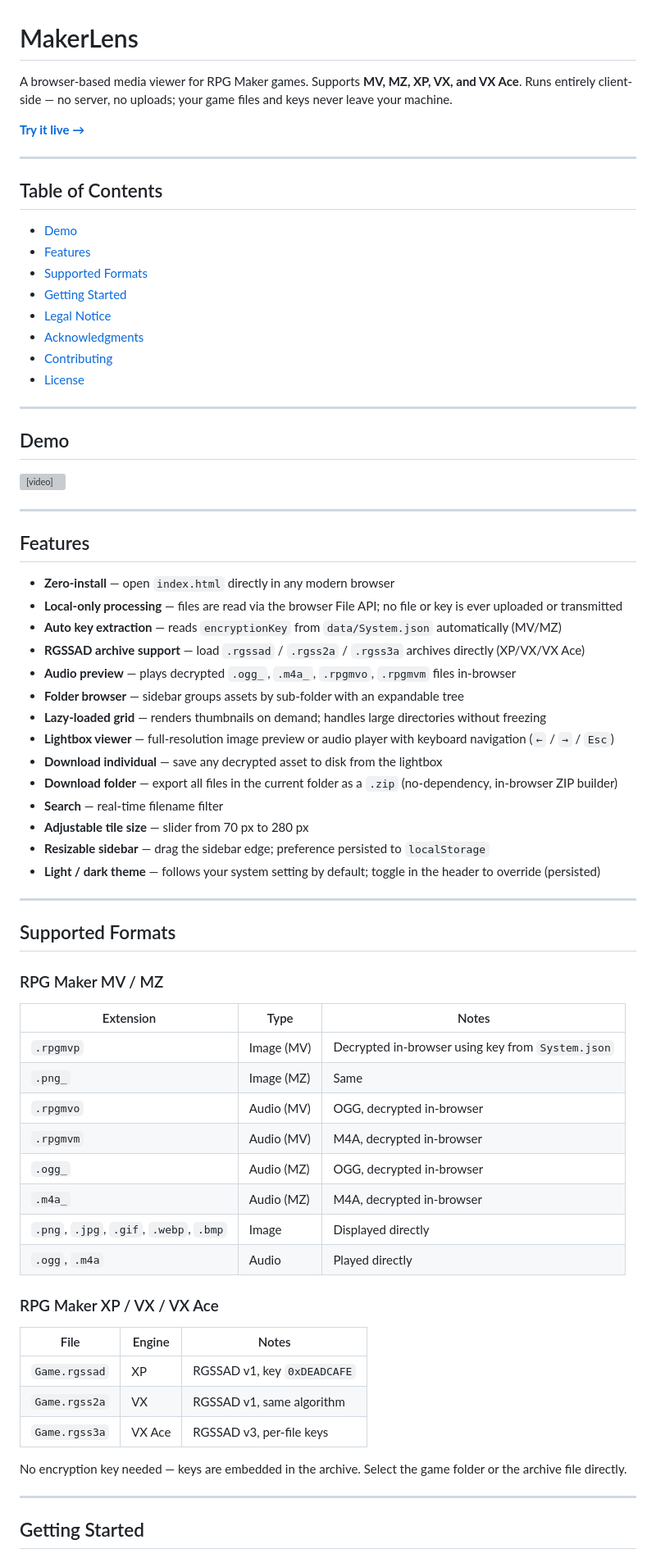
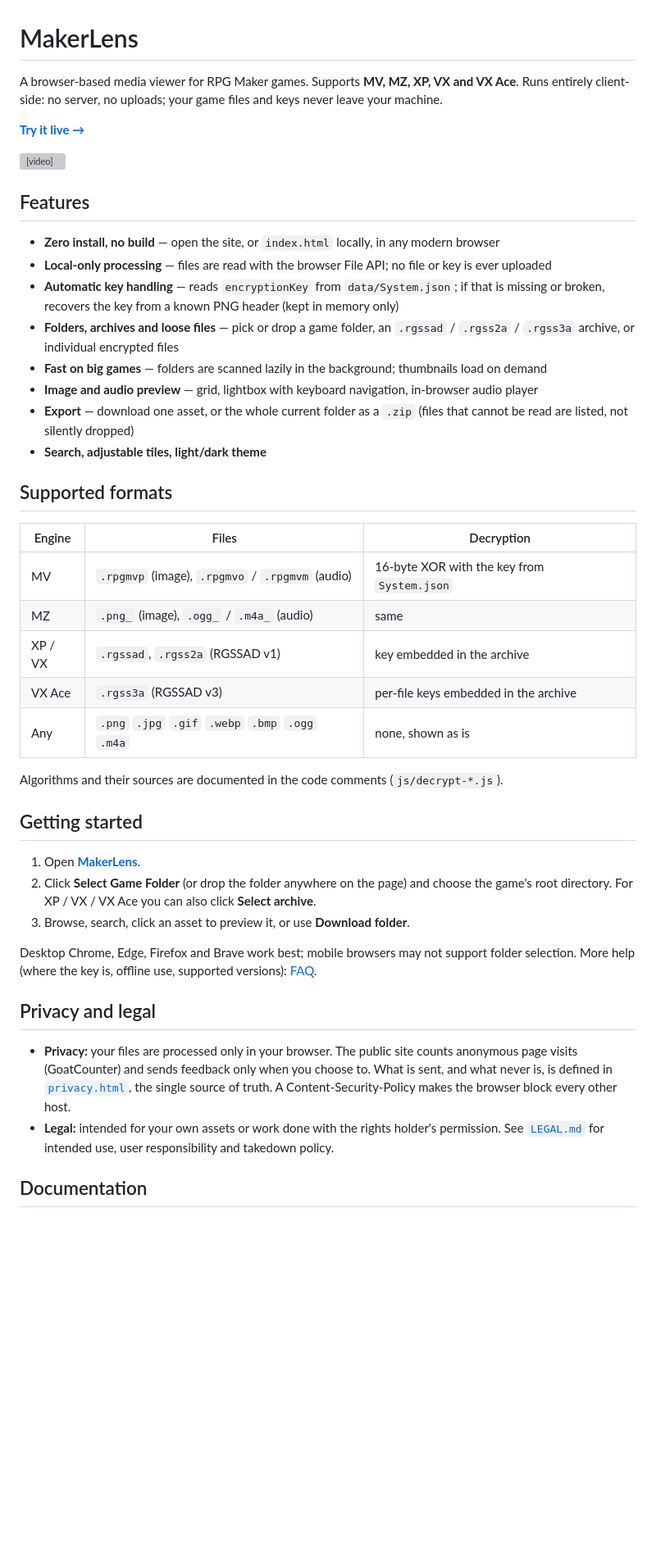
Before and after one commit to Kokoroou/rpgmaker-assets-viewer, a Markdown page: README.md, the part around one of its changes. Shown at 82% size. Drawn GitHub-style; blank space fills up the shorter version; grey boxes are pictures that could not be loaded.

Commit message:
docs: slim README and translate ROADMAP to English (#20)
Co-authored-by: Claude <noreply@anthropic.com>

```diff
--- a/README.md
+++ b/README.md
@@ -1,75 +1,46 @@
 # MakerLens
 
-A browser-based media viewer for RPG Maker games. Supports **MV, MZ, XP, VX, and VX Ace**. Runs entirely client-side — no server, no uploads; your game files and keys never leave your machine.
+A browser-based media viewer for RPG Maker games. Supports **MV, MZ, XP, VX and VX Ace**. Runs entirely client-side: no server, no uploads; your game files and keys never leave your machine.
 
 **[Try it live →](https://kokoroou.github.io/rpgmaker-assets-viewer/)**
 
----
-
-## Table of Contents
-
-- [Demo](#demo)
-- [Features](#features)
-- [Supported Formats](#supported-formats)
-- [Getting Started](#getting-started)
-- [Legal Notice](#legal-notice)
-- [Acknowledgments](#acknowledgments)
-- [Contributing](#contributing)
-- [License](#license)
-
----
-
-## Demo
-
 <video src="https://github.com/user-attachments/assets/aa643c3b-81a1-4a13-936a-ebf4ea69e886" controls width="100%"></video>
-
----
 
 ## Features
 
-- **Zero-install** — open `index.html` directly in any modern browser
-- **Local-only processing** — files are read via the browser File API; no file or key is ever uploaded or transmitted
-- **Auto key extraction** — reads `encryptionKey` from `data/System.json` automatically (MV/MZ)
-- **RGSSAD archive support** — load `.rgssad` / `.rgss2a` / `.rgss3a` archives directly (XP/VX/VX Ace)
-- **Audio preview** — plays decrypted `.ogg_`, `.m4a_`, `.rpgmvo`, `.rpgmvm` files in-browser
-- **Folder browser** — sidebar groups assets by sub-folder with an expandable tree
-- **Lazy-loaded grid** — renders thumbnails on demand; handles large directories without freezing
-- **Lightbox viewer** — full-resolution image preview or audio player with keyboard navigation (`←` / `→` / `Esc`)
-- **Download individual** — save any decrypted asset to disk from the lightbox
-- **Download folder** — export all files in the current folder as a `.zip` (no-dependency, in-browser ZIP builder)
-- **Search** — real-time filename filter
-- **Adjustable tile size** — slider from 70 px to 280 px
-- **Resizable sidebar** — drag the sidebar edge; preference persisted to `localStorage`
-- **Light / dark theme** — follows your system setting by default; toggle in the header to override (persisted)
+- **Zero install, no build** — open the site, or `index.html` locally, in any modern browser
+- **Local-only processing** — files are read with the browser File API; no file or key is ever uploaded
+- **Automatic key handling** — reads `encryptionKey` from `data/System.json`; if that is missing or broken, recovers the key from a known PNG header (kept in memory only)
+- **Folders, archives and loose files** — pick or drop a game folder, an `.rgssad` / `.rgss2a` / `.rgss3a` archive, or individual encrypted files
+- **Fast on big games** — folders are scanned lazily in the background; thumbnails load on demand
+- **Image and audio preview** — grid, lightbox with keyboard navigation, in-browser audio player
+- **Export** — download one asset, or the whole current folder as a `.zip` (files that cannot be read are listed, not silently dropped)
+- **Search, adjustable tiles, light/dark theme**
 
----
+## Supported formats
 
-## Supported Formats
+| Engine | Files | Decryption |
+|--------|-------|------------|
+| MV | `.rpgmvp` (image), `.rpgmvo` / `.rpgmvm` (audio) | 16-byte XOR with the key from `System.json` |
+| MZ | `.png_` (image), `.ogg_` / `.m4a_` (audio) | same |
+| XP / VX | `.rgssad`, `.rgss2a` (RGSSAD v1) | key embedded in the archive |
+| VX Ace | `.rgss3a` (RGSSAD v3) | per-file keys embedded in the archive |
+| Any | `.png` `.jpg` `.gif` `.webp` `.bmp` `.ogg` `.m4a` | none, shown as is |
 
-### RPG Maker MV / MZ
+Algorithms and their sources are documented in the code comments (`js/decrypt-*.js`).
 
-| Extension | Type | Notes |
-|-----------|------|-------|
-| `.rpgmvp` | Image (MV) | Decrypted in-browser using key from `System.json` |
-| `.png_` | Image (MZ) | Same |
-| `.rpgmvo` | Audio (MV) | OGG, decrypted in-browser |
-| `.rpgmvm` | Audio (MV) | M4A, decrypted in-browser |
-| `.ogg_` | Audio (MZ) | OGG, decrypted in-browser |
-| `.m4a_` | Audio (MZ) | M4A, decrypted in-browser |
-| `.png`, `.jpg`, `.gif`, `.webp`, `.bmp` | Image | Displayed directly |
-| `.ogg`, `.m4a` | Audio | Played directly |
+## Getting started
 
-### RPG Maker XP / VX / VX Ace
+1. Open **[MakerLens](https://kokoroou.github.io/rpgmaker-assets-viewer/)**.
+2. Click **Select Game Folder** (or drop the folder anywhere on the page) and choose the game's root directory. For XP / VX / VX Ace you can also click **Select archive**.
+3. Browse, search, click an asset to preview it, or use **Download folder**.
 
-| File | Engine | Notes |
-|------|--------|-------|
-| `Game.rgssad` | XP | RGSSAD v1, key `0xDEADCAFE` |
-| `Game.rgss2a` | VX | RGSSAD v1, same algorithm |
-| `Game.rgss3a` | VX Ace | RGSSAD v3, per-file keys |
+Desktop Chrome, Edge, Firefox and Brave work best; mobile browsers may not support folder selection. More help (where the key is, offline use, supported versions): [FAQ](https://kokoroou.github.io/rpgmaker-assets-viewer/faq.html).
 
-No encryption key needed — keys are embedded in the archive. Select the game folder or the archive file directly.
+## Privacy and legal
 
----
+- **Privacy:** your files are processed only in your browser. The public site counts anonymous page visits (GoatCounter) and sends feedback only when you choose to. What is sent, and what never is, is defined in [`privacy.html`](https://kokoroou.github.io/rpgmaker-assets-viewer/privacy.html), the single source of truth. A Content-Security-Policy makes the browser block every other host.
+- **Legal:** intended for your own assets or work done with the rights holder's permission. See [`LEGAL.md`](LEGAL.md) for intended use, user responsibility and takedown policy.
 
-## Getting Started
+## Documentation
 
```
Also changed, not shown: other parts of README.md (+13 -46 lines), LEGAL.md (+1 -1 lines), docs/ROADMAP.md (+119 -118 lines).
